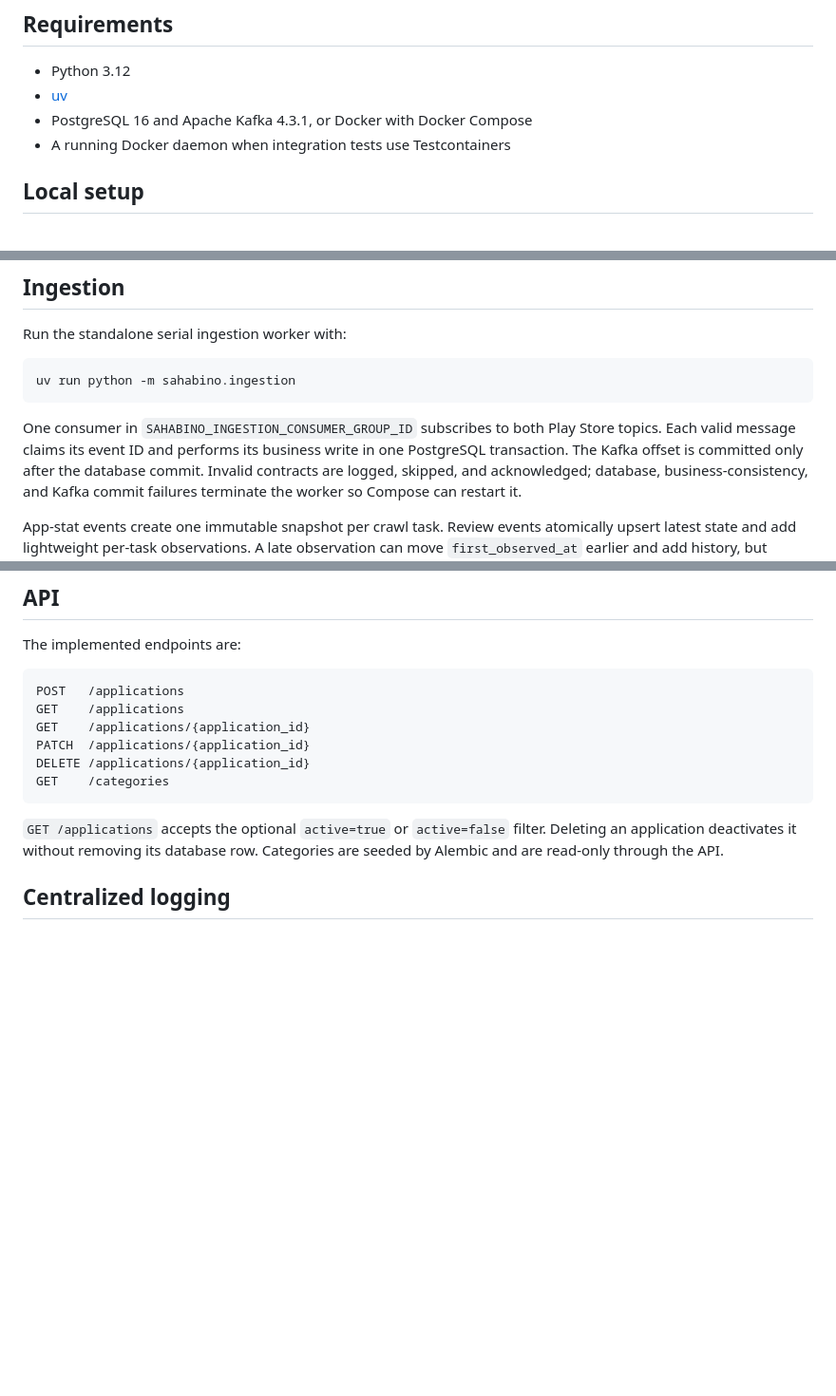
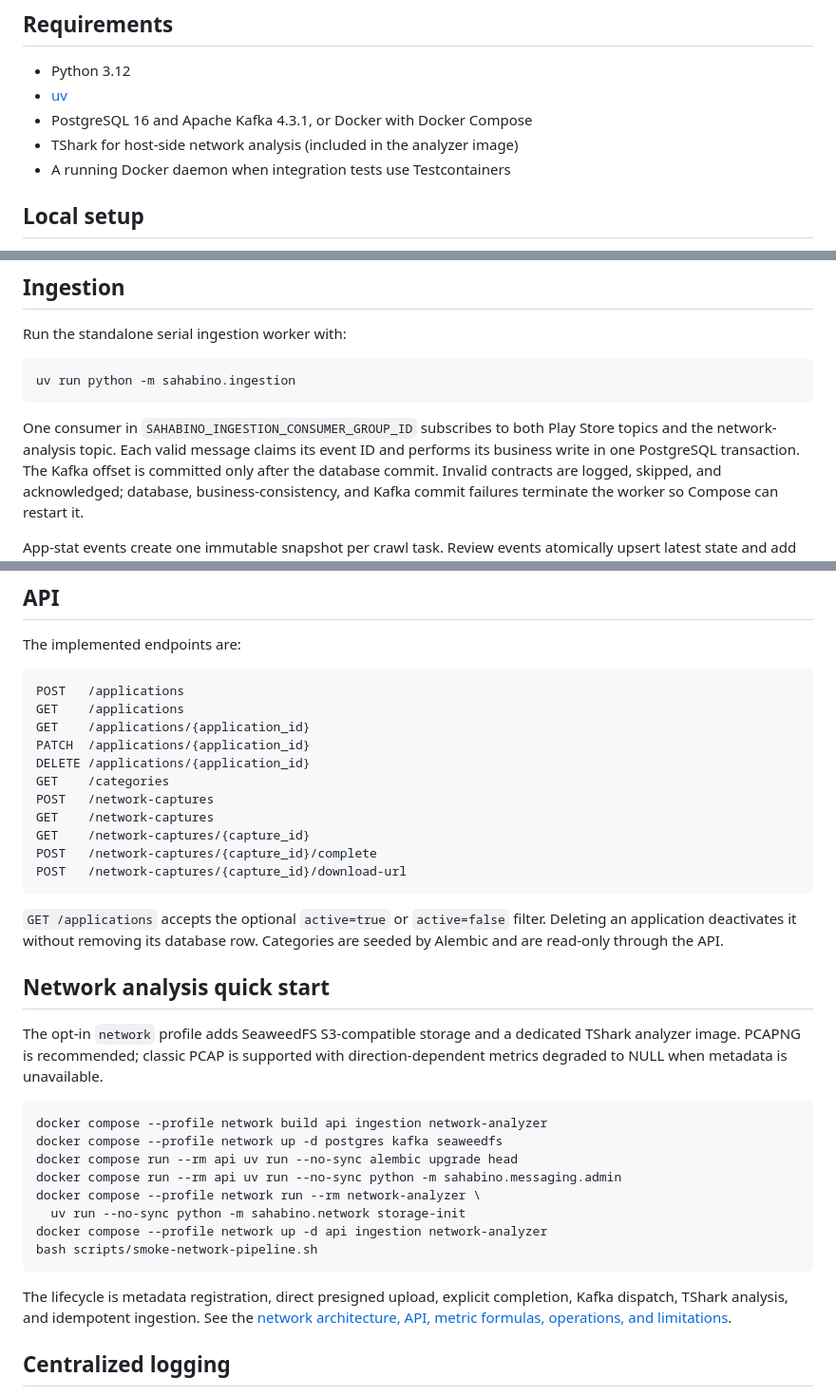
Before and after one commit to MME1893/sahabino, a Markdown page: README.md, 3 parts joined by grey strips. Shown at 95% size. GitHub-like rendering; blank space fills up the shorter version.

Commit message:
docs(network): document capture analysis pipeline

````diff
--- a/README.md
+++ b/README.md
@@ -12,6 +12,7 @@ Kafka, and synchronous idempotent ingestion into PostgreSQL.
 - Python 3.12
 - [uv](https://docs.astral.sh/uv/)
 - PostgreSQL 16 and Apache Kafka 4.3.1, or Docker with Docker Compose
+- TShark for host-side network analysis (included in the analyzer image)
 - A running Docker daemon when integration tests use Testcontainers
 
 ## Local setup
@@ -151,7 +153,7 @@ uv run python -m sahabino.ingestion
 ```
 
 One consumer in `SAHABINO_INGESTION_CONSUMER_GROUP_ID` subscribes to both Play
-Store topics. Each valid message claims its event ID and performs its business
+Store topics and the network-analysis topic. Each valid message claims its event ID and performs its business
 write in one PostgreSQL transaction. The Kafka offset is committed only after
 the database commit. Invalid contracts are logged, skipped, and acknowledged;
 database, business-consistency, and Kafka commit failures terminate the worker
@@ -254,11 +256,37 @@ GET    /applications/{application_id}
 PATCH  /applications/{application_id}
 DELETE /applications/{application_id}
 GET    /categories
+POST   /network-captures
+GET    /network-captures
+GET    /network-captures/{capture_id}
+POST   /network-captures/{capture_id}/complete
+POST   /network-captures/{capture_id}/download-url
 ```
 
 `GET /applications` accepts the optional `active=true` or `active=false` filter.
 Deleting an application deactivates it without removing its database row.
 Categories are seeded by Alembic and are read-only through the API.
+
+## Network analysis quick start
+
+The opt-in `network` profile adds SeaweedFS S3-compatible storage and a dedicated
+TShark analyzer image. PCAPNG is recommended; classic PCAP is supported with
+direction-dependent metrics degraded to NULL when metadata is unavailable.
+
+```bash
+docker compose --profile network build api ingestion network-analyzer
+docker compose --profile network up -d postgres kafka seaweedfs
+docker compose run --rm api uv run --no-sync alembic upgrade head
+docker compose run --rm api uv run --no-sync python -m sahabino.messaging.admin
+docker compose --profile network run --rm network-analyzer \
+  uv run --no-sync python -m sahabino.network storage-init
+docker compose --profile network up -d api ingestion network-analyzer
+bash scripts/smoke-network-pipeline.sh
+```
+
+The lifecycle is metadata registration, direct presigned upload, explicit
+completion, Kafka dispatch, TShark analysis, and idempotent ingestion. See the
+[network architecture, API, metric formulas, operations, and limitations](docs/network/README.md).
 
 ## Centralized logging
 
````
Also changed, not shown: other parts of README.md (+1 -0 lines), docs/network/README.md (added, +314 -0 lines).
